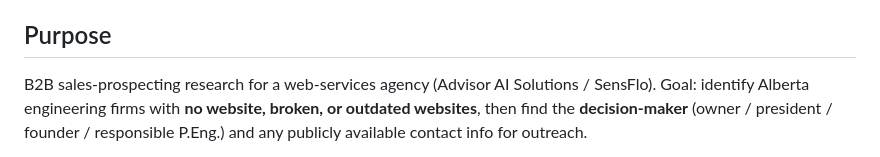
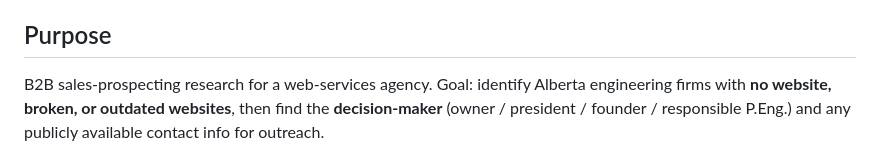
Before and after one commit to jordandsalvador/sensflo-aais-analysis, a Markdown page: alberta-engineering-leads.md, the part around the change. Rendered like a GitHub page.

Commit message:
Make lead-research doc vendor-neutral
Remove agency branding from the research doc so it stands independently.

https://claude.ai/code/session_01MRVEJanir9AVa4dMXstRoZ

```diff
--- a/alberta-engineering-leads.md
+++ b/alberta-engineering-leads.md
@@ -5,7 +5,7 @@
 
 ## Purpose
 
-B2B sales-prospecting research for a web-services agency (Advisor AI Solutions / SensFlo).
+B2B sales-prospecting research for a web-services agency.
 Goal: identify Alberta engineering firms with **no website, broken, or outdated websites**, then find
 the **decision-maker** (owner / president / founder / responsible P.Eng.) and any publicly available
 contact info for outreach.
```
